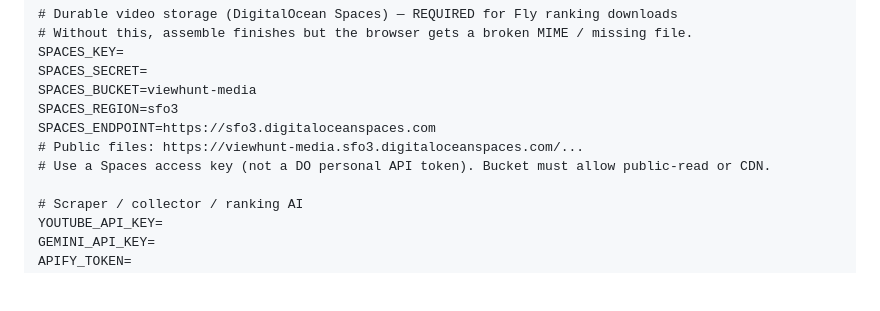
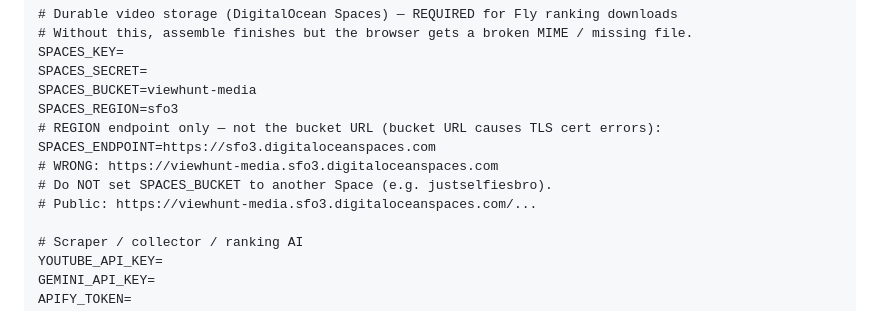
Before and after one commit to keviscoding/viewhunt-collector, a Markdown page: DEPLOY-FLY.md, the part around the change. Rendered like a GitHub page; blank space fills up the shorter version.

Commit message:
Document correct Spaces endpoint vs bucket URL for Fly uploads.
Co-authored-by: Cursor <cursoragent@cursor.com>

```diff
--- a/DEPLOY-FLY.md
+++ b/DEPLOY-FLY.md
@@ -33,9 +33,11 @@ SPACES_KEY=
 SPACES_SECRET=
 SPACES_BUCKET=viewhunt-media
 SPACES_REGION=sfo3
+# REGION endpoint only — not the bucket URL (bucket URL causes TLS cert errors):
 SPACES_ENDPOINT=https://sfo3.digitaloceanspaces.com
-# Public files: https://viewhunt-media.sfo3.digitaloceanspaces.com/...
-# Use a Spaces access key (not a DO personal API token). Bucket must allow public-read or CDN.
+# WRONG: https://viewhunt-media.sfo3.digitaloceanspaces.com
+# Do NOT set SPACES_BUCKET to another Space (e.g. justselfiesbro).
+# Public: https://viewhunt-media.sfo3.digitaloceanspaces.com/...
 
 # Scraper / collector / ranking AI
 YOUTUBE_API_KEY=
```
